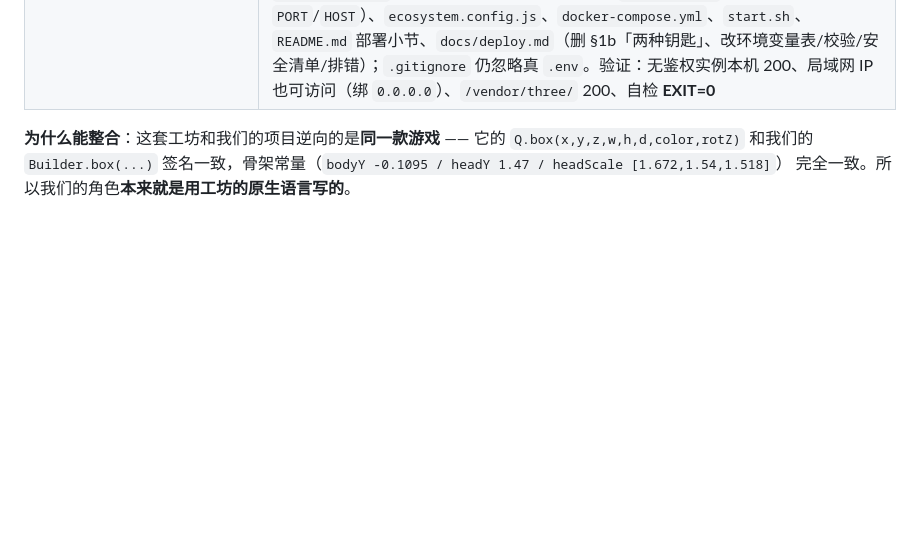
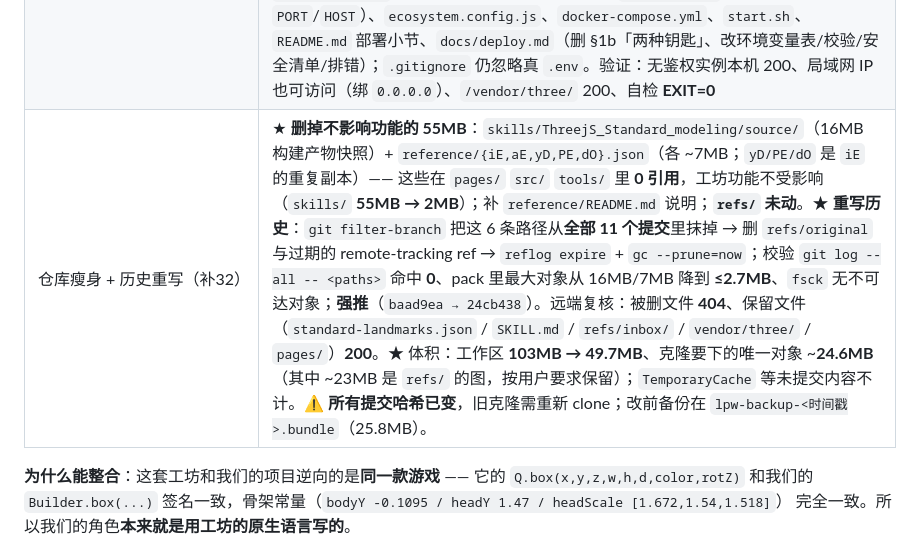
Before and after one commit to dxingkongzhixia/Low-Poly-Workshop, a Markdown page: CHANGELOG.md, the part around the change. Drawn GitHub-style; blank space fills up the shorter version.

Commit message:
CHANGELOG 补32：仓库瘦身 + 历史重写

```diff
--- a/CHANGELOG.md
+++ b/CHANGELOG.md
@@ -51,6 +51,7 @@
 | 部署加固（补29） | ★ 为「部署到 Linux 服务器 / 宝塔面板」做的一整套：① **three.js 本地化** —— three 本体 + 8 个 addon（+2 个传递依赖 `ConvexHull` / `TextureUtils`）下到 **`vendor/three/`**，4 个页面的 importmap 全改指本地 → **零外网 / CDN 依赖**（实测 4 页都从 `/vendor/` 加载、0 报错）。② **`_serve.js` 加 `HOST`**（默认 `127.0.0.1`，只给反代）+ **可选 Basic Auth**（`AUTH_USER`/`AUTH_PASS`，全站保护、`OPTIONS` 预检放行）。③ 新增 **`start.sh`**（Linux 一键起，含 Node 版本检查）、**`ecosystem.config.js`**（PM2）、**`Dockerfile` + `docker-compose.yml` + `.dockerignore`**（产物挂卷，容器重建不丢）。④ 新增 **[`docs/deploy.md`](docs/deploy.md)**：宝塔 / PM2 / systemd / Docker 四种方式 + 环境变量表 + 反向代理（★ `client_max_body_size 64m`，否则存模型 413）+ 安全清单 + 升级备份 + 排错。`docs/README.md` / 根 `README.md` 挂上链接。验证：默认（无鉴权）本机 200、**局域网 IP 被拒**（只绑 `127.0.0.1`）；带鉴权实例 无凭据 401 / 错密码 401 / 对凭据 200 / 静态页也 401 / `OPTIONS` 204；`/vendor/three/three.module.js` 200；自检 **EXIT=0** |
 | 只读/读写 token + `.env.example` + README 部署扩写（补30） | ★ ① **`/api/*` 加两把钥匙**（以前全站一把）：`API_READ_TOKEN`（只放 `GET`/`HEAD`）+ `API_WRITE_TOKEN`（全放）；三种传法 `Authorization: Bearer <t>` / `X-API-Token: <t>` / GET 时 `?token=<t>`；比较用**恒定时间** `crypto.timingSafeEqual`；401 时**读干请求体**（不污染 keep-alive，避免随机 502）；与整站 Basic Auth **叠加**（人 / 浏览器走 Basic，AI / 脚本走 token；只发只读 token 最安全）。② 新增 **`.env.example`**（全部环境变量模板 + 三种加载方式 + Agent curl 示例）；`.gitignore` 加 `.env*`（模板除外）。③ 根 `README.md` 加**徽章**（dependencies 0 / build none / CDN none / node 16+ / docker / non-commercial）+ 新增 **「部署」小节**（一条命令 + 环境变量表 + 反代 `client_max_body_size` + 只读 token 建议）。④ `docs/deploy.md` 补 token 说明（§1b 两种钥匙）/ 校验 / 安全清单 / 排错。验证（带 token 实例）：GET 无凭据 **401** · read token **200** · write token **200** · `?token=` **200** · **POST read token 401** · POST write token **200** · POST 无凭据 **401** · Basic **200** · 静态页无凭据 **401**；主实例（无鉴权）仍 200；自检 **EXIT=0** |
 | 去掉鉴权 · 回归开源（补31） | ★ **按用户要求撤掉补29/补30 的鉴权**：`_serve.js` 删掉 Basic Auth（`AUTH_USER`/`AUTH_PASS`）与 API token（`API_READ_TOKEN`/`API_WRITE_TOKEN`）两套闸门 + 相关 helper，**服务端恢复无鉴权**（开源学习项目，`/api/*` 可读可写）。`HOST` **保留**为可选网络开关，**默认改回 `0.0.0.0`**（= 原行为，直连/局域网可用；`HOST=127.0.0.1` 则只给本机/反代）。同步清理：`.env.example`（只剩 `PORT`/`HOST`）、`ecosystem.config.js`、`docker-compose.yml`、`start.sh`、`README.md` 部署小节、`docs/deploy.md`（删 §1b「两种钥匙」、改环境变量表/校验/安全清单/排错）；`.gitignore` 仍忽略真 `.env`。验证：无鉴权实例本机 200、局域网 IP 也可访问（绑 `0.0.0.0`）、`/vendor/three/` 200、自检 **EXIT=0** |
+| 仓库瘦身 + 历史重写（补32） | ★ **删掉不影响功能的 55MB**：`skills/ThreejS_Standard_modeling/source/`（16MB 构建产物快照）+ `reference/{iE,aE,yD,PE,dO}.json`（各 ~7MB；`yD/PE/dO` 是 `iE` 的重复副本）—— 这些在 `pages/` `src/` `tools/` 里 **0 引用**，工坊功能不受影响（`skills/` **55MB → 2MB**）；补 `reference/README.md` 说明；**`refs/` 未动**。★ **重写历史**：`git filter-branch` 把这 6 条路径从**全部 11 个提交**里抹掉 → 删 `refs/original` 与过期的 remote-tracking ref → `reflog expire` + `gc --prune=now`；校验 `git log --all -- <paths>` 命中 **0**、pack 里最大对象从 16MB/7MB 降到 **≤2.7MB**、`fsck` 无不可达对象；**强推**（`baad9ea → 24cb438`）。远端复核：被删文件 **404**、保留文件（`standard-landmarks.json` / `SKILL.md` / `refs/inbox/` / `vendor/three/` / `pages/`）**200**。★ 体积：工作区 **103MB → 49.7MB**、克隆要下的唯一对象 ~**24.6MB**（其中 ~23MB 是 `refs/` 的图，按用户要求保留）；`TemporaryCache` 等未提交内容不计。⚠ **所有提交哈希已变**，旧克隆需重新 clone；改前备份在 `lpw-backup-<时间戳>.bundle`（25.8MB）。 |
 
 **为什么能整合**：这套工坊和我们的项目逆向的是**同一款游戏** —— 它的 `Q.box(x,y,z,w,h,d,color,rotZ)`
 和我们的 `Builder.box(...)` 签名一致，骨架常量（`bodyY -0.1095 / headY 1.47 / headScale [1.672,1.54,1.518]`）
```
